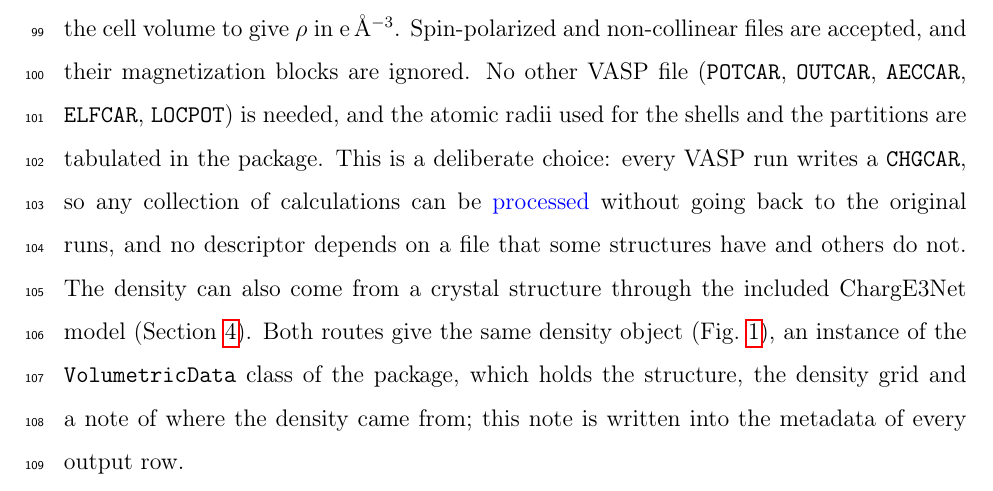
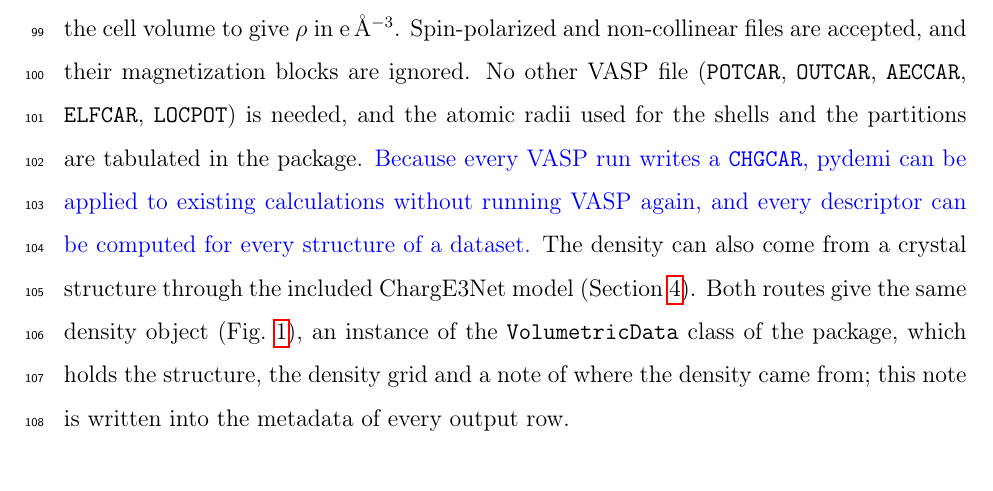
Before and after one commit to shubhamkmaurya03/pydemi-paper, a LaTeX paper (main.tex): part of page 5 of 31, cut so that both start at the same text. Compiled offline with pdfLaTeX.

Commit message:
Simplify the CHGCAR-only sentence in the methodology
Co-Authored-By: Claude Opus 5.5 <noreply@anthropic.com>

```diff
--- a/main.tex
+++ b/main.tex
@@ -197,10 +197,9 @@ e\,\AA$^{-3}$. Spin-polarized and non-collinear files are accepted, and their
 magnetization blocks are ignored. No other VASP file (\texttt{POTCAR},
 \texttt{OUTCAR}, \texttt{AECCAR}, \texttt{ELFCAR}, \texttt{LOCPOT}) is needed,
 and the atomic radii used for the shells and the partitions are tabulated in the
-package. This is a deliberate choice: every VASP run writes a \texttt{CHGCAR}, so
-any collection of calculations can be \rev{processed} without going back to the
-original runs, and no descriptor depends on a file that some structures have and
-others do not. The density can also come from a crystal structure through the
+package. \rev{Because every VASP run writes a \texttt{CHGCAR}, pydemi can be applied to
+existing calculations without running VASP again, and every descriptor can be
+computed for every structure of a dataset.} The density can also come from a crystal structure through the
 included ChargE3Net model (Section~\ref{sec:ml}). Both routes give the same
 density object (Fig.~\ref{fig:architecture}), an instance of the
 \texttt{VolumetricData} class of the package, which holds the structure, the density grid and a note of where the density came from; this note
```
